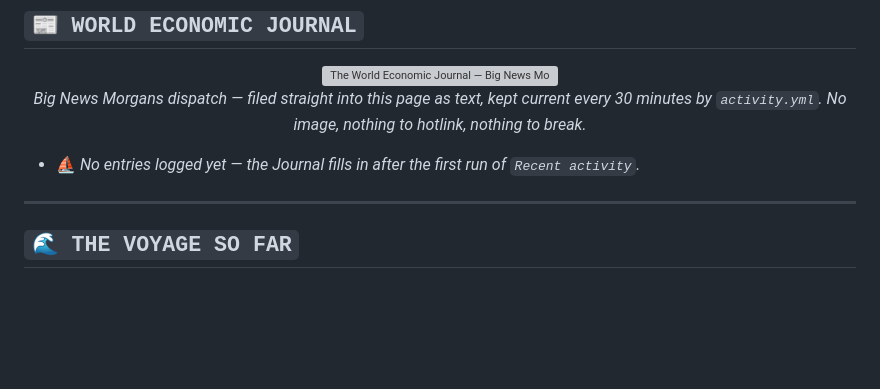
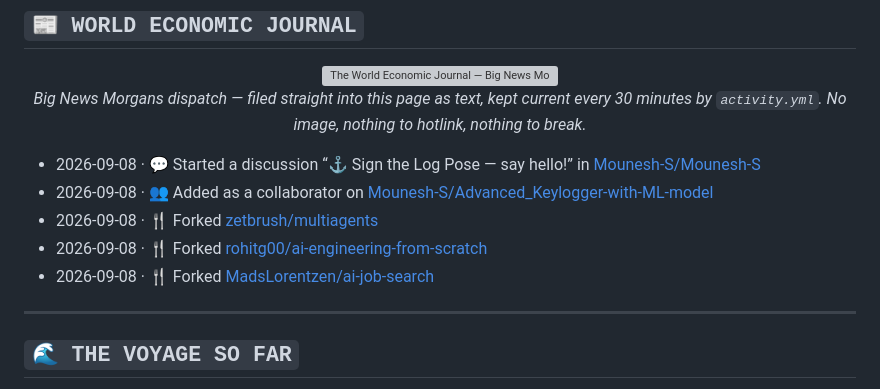
Before and after one commit to Mounesh-S/Mounesh-S, a Markdown page: README.md, the part around the change. GitHub-like rendering; blank space fills up the shorter version; grey boxes are pictures that could not be loaded.

Commit message:
chore: update recent activity

```diff
--- a/README.md
+++ b/README.md
@@ -190,7 +190,11 @@ creed:       "I don't want to conquer anything. I just think the
 <p align="center"><i>Big News Morgans dispatch — filed straight into this page as text, kept current every 30 minutes by <code>activity.yml</code>. No image, nothing to hotlink, nothing to break.</i></p>
 
 <!--START_SECTION:activity-->
-- ⛵ *No entries logged yet — the Journal fills in after the first run of `Recent activity`.*
+- 2026-09-08 · 💬 Started a discussion “⚓ Sign the Log Pose — say hello!” in [Mounesh-S/Mounesh-S](https://github.com/Mounesh-S/Mounesh-S)
+- 2026-09-08 · 👥 Added as a collaborator on [Mounesh-S/Advanced_Keylogger-with-ML-model](https://github.com/Mounesh-S/Advanced_Keylogger-with-ML-model)
+- 2026-09-08 · 🍴 Forked [zetbrush/multiagents](https://github.com/zetbrush/multiagents)
+- 2026-09-08 · 🍴 Forked [rohitg00/ai-engineering-from-scratch](https://github.com/rohitg00/ai-engineering-from-scratch)
+- 2026-09-08 · 🍴 Forked [MadsLorentzen/ai-job-search](https://github.com/MadsLorentzen/ai-job-search)
 <!--END_SECTION:activity-->
 
 ---
```
